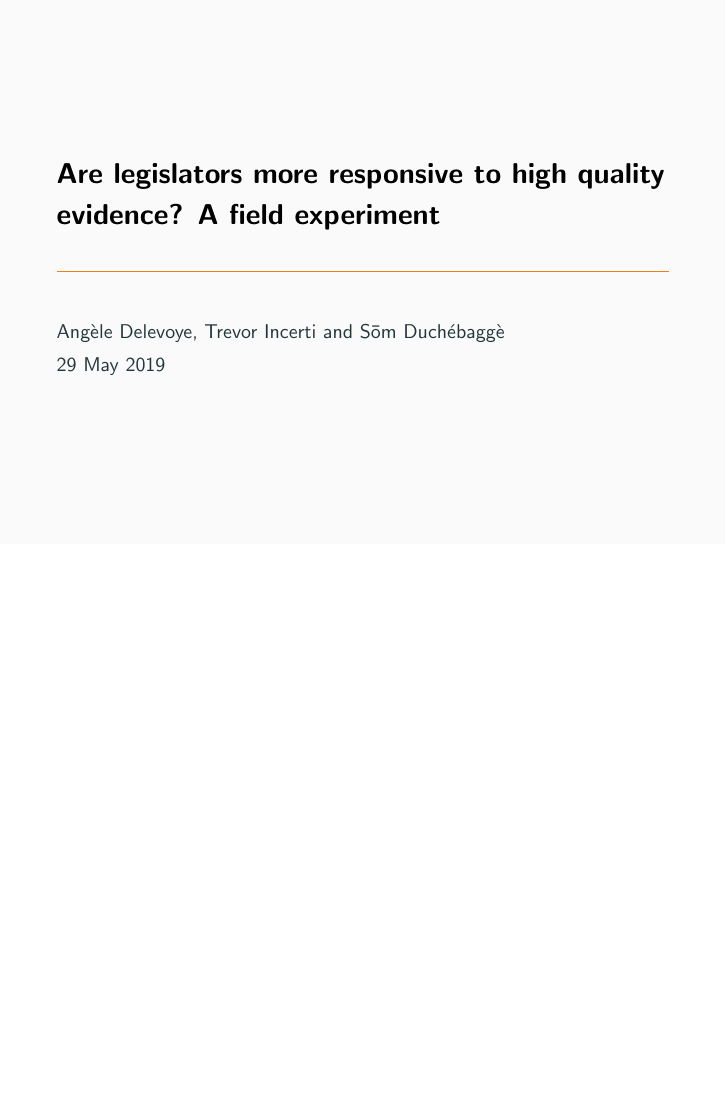
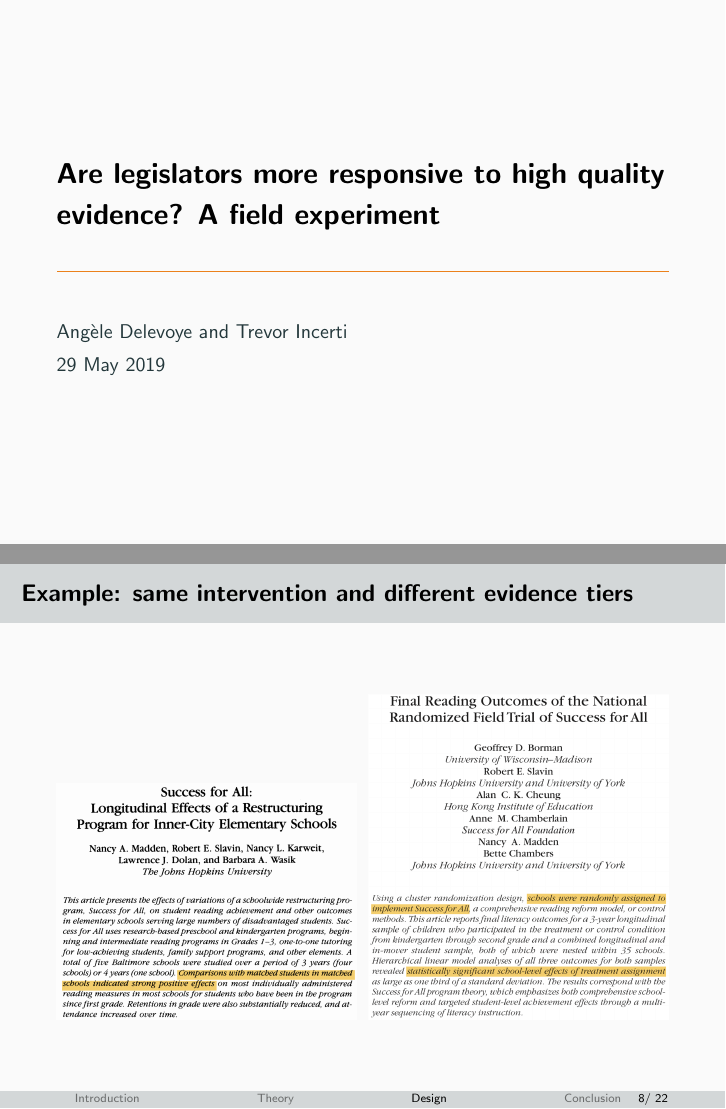
Before and after one commit to tincerti/evidence_policy, LaTeX slides (presentations/presentation_5.29.tex): page 1 of 32 before the commit and pages 1 and 15 of 33 after it, the two joined at a grey line, the shorter picture padded with empty space. Compiled offline with pdfLaTeX.

Commit message:
Added examples of studies to presentation

```diff
--- a/presentations/presentation_5.29.tex
+++ b/presentations/presentation_5.29.tex
@@ -86,7 +86,7 @@
     %\usepackage{bm} % For typesetting bold math (not \mathbold)
     %\logo{\includegraphics[height=0.6cm]{yourlogo.eps}}
 \title{Are legislators more responsive to high quality evidence? A field experiment}
-\author{Angèle Delevoye, Trevor Incerti and Sōm Duchébaggè}
+\author{Angèle Delevoye and Trevor Incerti}
 
 \date{29 May 2019}
 
@@ -230,6 +230,18 @@
 
 \end{frame}
 
+%%%%%%%%%%%%%%%%%%%%%%%%%%%%%%%%%%%
+
+\begin{frame}
+\frametitle{Example: same intervention and different evidence tiers}
+
+\begin{figure}
+   \includegraphics[width=0.49\textwidth]{../figs/successforall_obs}
+   \hfill
+   \includegraphics[width=0.49\textwidth]{../figs/successforall_rct}
+\end{figure}
+
+\end{frame}
 
 
 %%%%%%%%%%%%%%%%%%%%%%%%%%%%%%%%%%%
```
Also changed, not shown: figs/successforall_obs.png (added), figs/successforall_rct.png (added), presentations/presentation_5.29.pdf, 2 other files.
